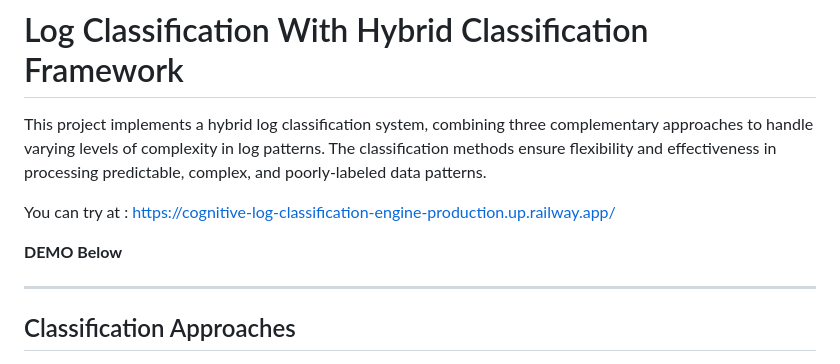
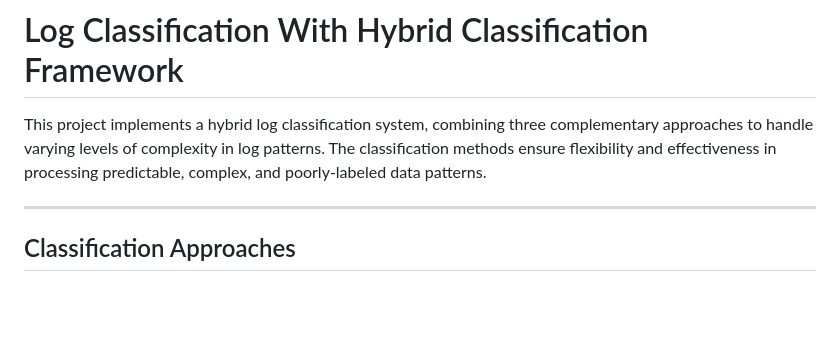
Before and after one commit to aarul-kumar/cognitive-log-classification-engine, a Markdown page: README.md, the part around the change. Drawn GitHub-style; blank space fills up the shorter version.

```diff
--- a/README.md
+++ b/README.md
@@ -2,10 +2,6 @@
 # Log Classification With Hybrid Classification Framework
 
 This project implements a hybrid log classification system, combining three complementary approaches to handle varying levels of complexity in log patterns. The classification methods ensure flexibility and effectiveness in processing predictable, complex, and poorly-labeled data patterns.
-
-You can try at : https://cognitive-log-classification-engine-production.up.railway.app/
-
-**DEMO Below**
 
 ---
 
```
